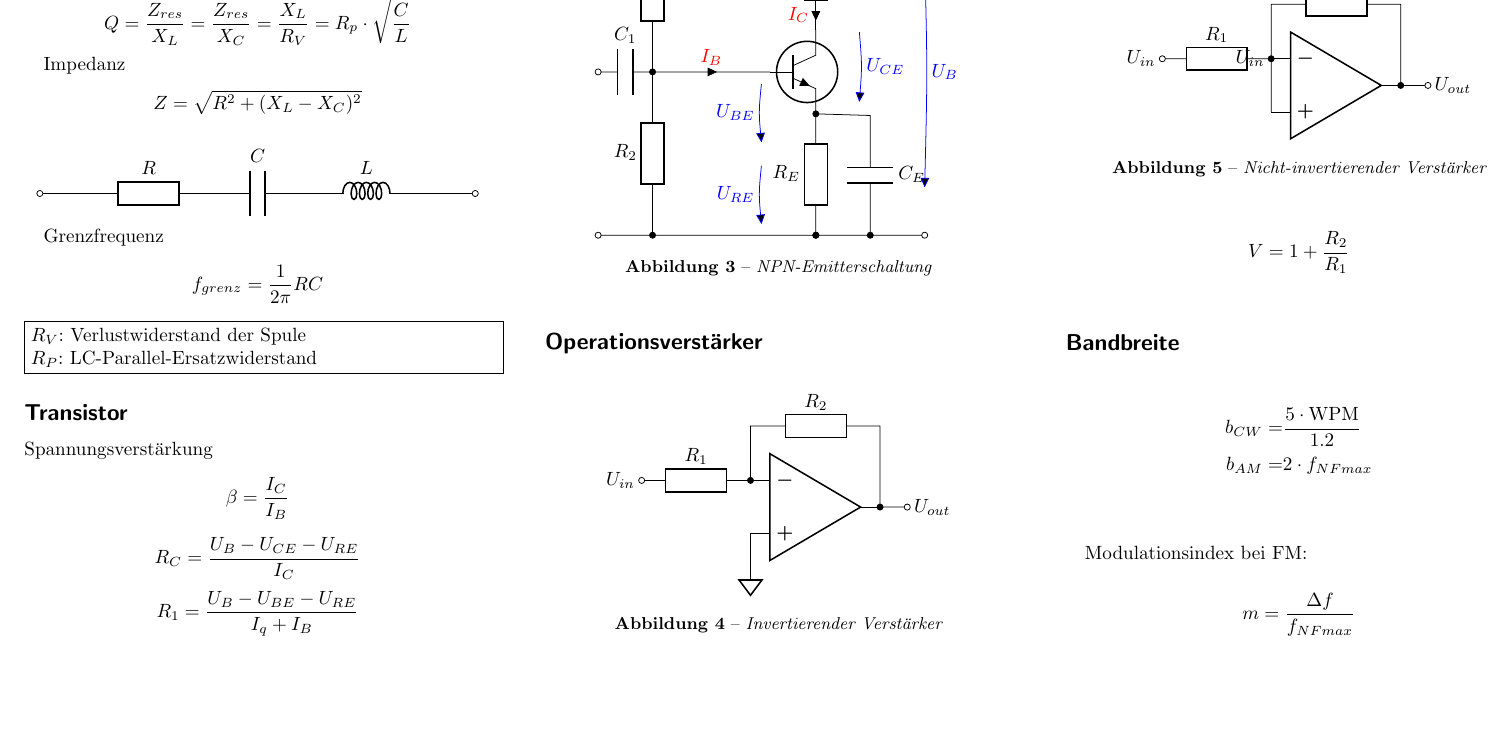
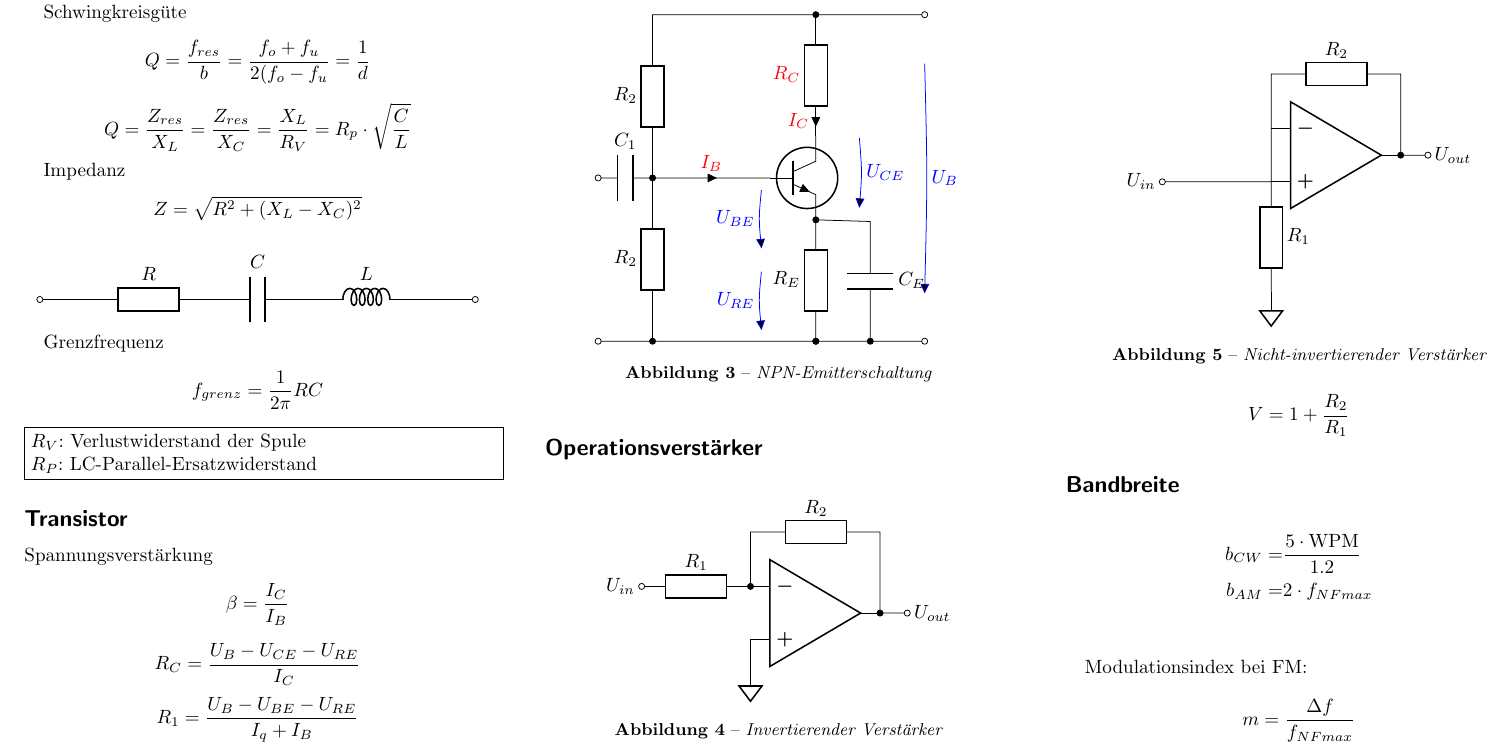
Before and after one commit to kkroesch/formelsammlung, a LaTeX document (formelsammlung.tex): part of page 2 of 2, cut at the place of the change, the shorter picture padded with empty space. Compiled offline with pdfLaTeX.

Commit message:
Nichtinvertierenden Verst. korrigiert.

```diff
--- a/formelsammlung.tex
+++ b/formelsammlung.tex
@@ -248,10 +244,11 @@ $$ V = \frac{R_2}{R_1} = \frac{U_{out}}{U_{in}} $$
  \centering
   \begin{circuitikz}
    \draw (0,0) node[op amp] (opamp) {}
-   (opamp.-) to [R, l_=$R_1$, *-o] ($(opamp.-)-(2,0)$) node[left]{$U_{in}$}
+   (opamp.-) to [short] ($(opamp.-)-(0,1)$)
+   ($(opamp.-)-(0,1)$) to[R,R=$R_1$] ($(opamp.-)-(0,3)$) node[sground] {}
    (opamp.-) |- ($(opamp.-)+(0.2,1)$) to[R=$R_2$] ($(opamp.-)+(2.2,1)$) -|
    (opamp.out) to[short,*-] ($(opamp.out)+(.5,0)$) node [right] {$U_{out}$} node [ocirc] {}
-   (opamp.+) to[short]  ($(opamp.-)-(0,0)$) node[left]{$U_{in}$};
+   (opamp.+) to[short,-o]  ($(opamp.+)-(2,0)$) node[left]{$U_{in}$};
   \end{circuitikz}
  \captionof{figure}{Nicht-invertierender Verstärker}
 \end{Figure}
```
Also changed, not shown: formelsammlung.tex (4 more changed lines).
